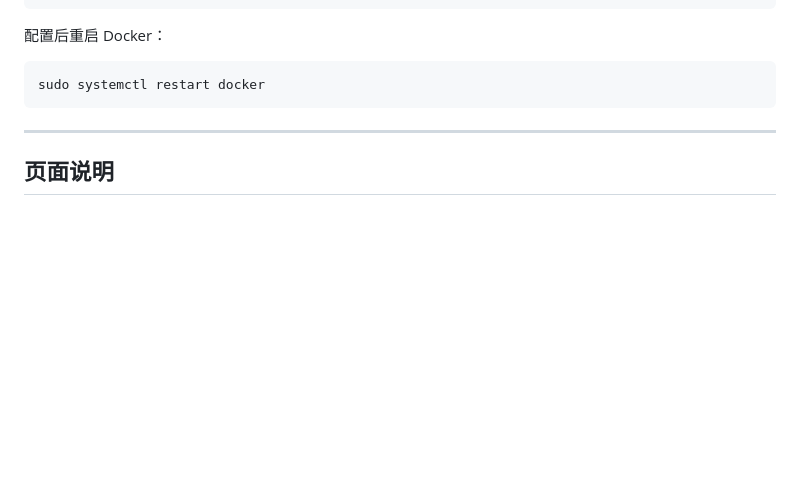
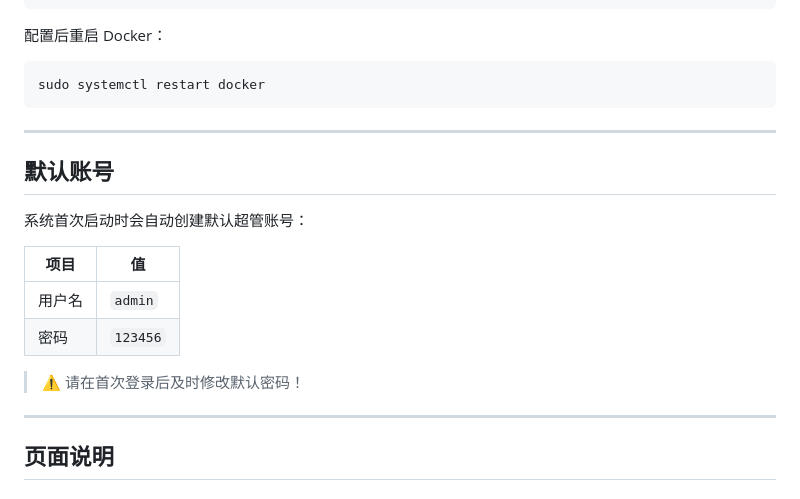
Before and after one commit to Kiliwwwww/twitter_media_downloader, a Markdown page: README.md, the part around the change. GitHub-like rendering; blank space fills up the shorter version.

```diff
--- a/README.md
+++ b/README.md
@@ -177,6 +177,19 @@ sudo systemctl restart docker
 
 ---
 
+## 默认账号
+
+系统首次启动时会自动创建默认超管账号：
+
+| 项目 | 值 |
+|------|-----|
+| 用户名 | `admin` |
+| 密码 | `123456` |
+
+> ⚠️ 请在首次登录后及时修改默认密码！
+
+---
+
 ## 页面说明
 
 ### 首页 (/)
```
Also changed, not shown: README_EN.md (+13 -0 lines).
